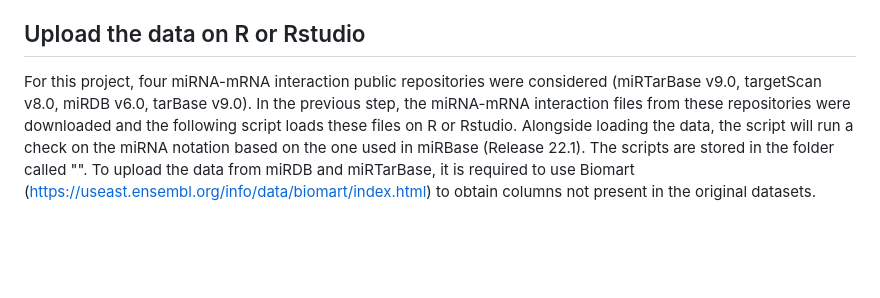
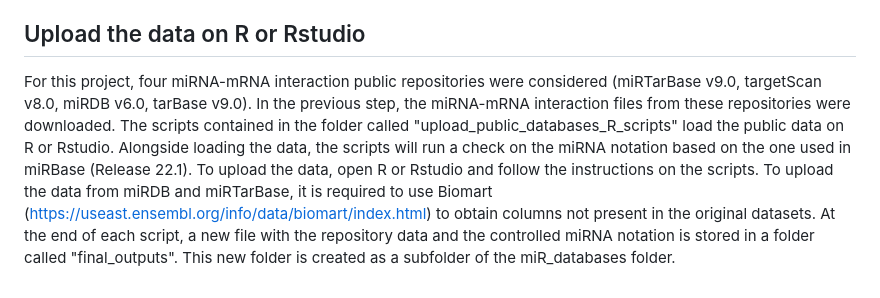
Before and after one commit to GiulioVidotto/Influence_of_miRs_in_regulating_the_response_of_endothelial_cells_to_different_flow_environments, a Markdown page: README.md, the part around the change. GitHub-like rendering; blank space fills up the shorter version.

```diff
--- a/README.md
+++ b/README.md
@@ -100,5 +100,5 @@ This project depends on public available data and data obtained from lab experim
 
 ## Upload the data on R or Rstudio
 
-For this project, four miRNA-mRNA interaction public repositories were considered (miRTarBase v9.0, targetScan v8.0, miRDB v6.0, tarBase v9.0). In the previous step, the miRNA-mRNA interaction files from these repositories were downloaded and the following script loads these files on R or Rstudio. Alongside loading the data, the script will run a check on the miRNA notation based on the one used in miRBase (Release 22.1).
-The scripts are stored in the folder called "". To upload the data from miRDB and miRTarBase, it is required to use Biomart (https://useast.ensembl.org/info/data/biomart/index.html) to obtain columns not present in the original datasets.
+For this project, four miRNA-mRNA interaction public repositories were considered (miRTarBase v9.0, targetScan v8.0, miRDB v6.0, tarBase v9.0). In the previous step, the miRNA-mRNA interaction files from these repositories were downloaded. The scripts contained in the folder called "upload_public_databases_R_scripts" load the public data on R or Rstudio. Alongside loading the data, the scripts will run a check on the miRNA notation based on the one used in miRBase (Release 22.1).
+To upload the data, open R or Rstudio and follow the instructions on the scripts. To upload the data from miRDB and miRTarBase, it is required to use Biomart (https://useast.ensembl.org/info/data/biomart/index.html) to obtain columns not present in the original datasets. At the end of each script, a new file with the repository data and the controlled miRNA notation is stored in a folder called "final_outputs". This new folder is created as a subfolder of the miR_databases folder.
```
